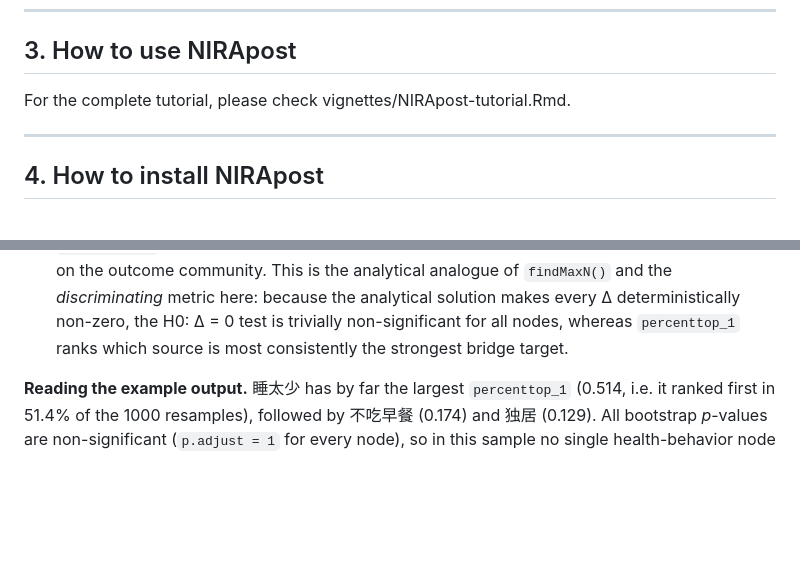
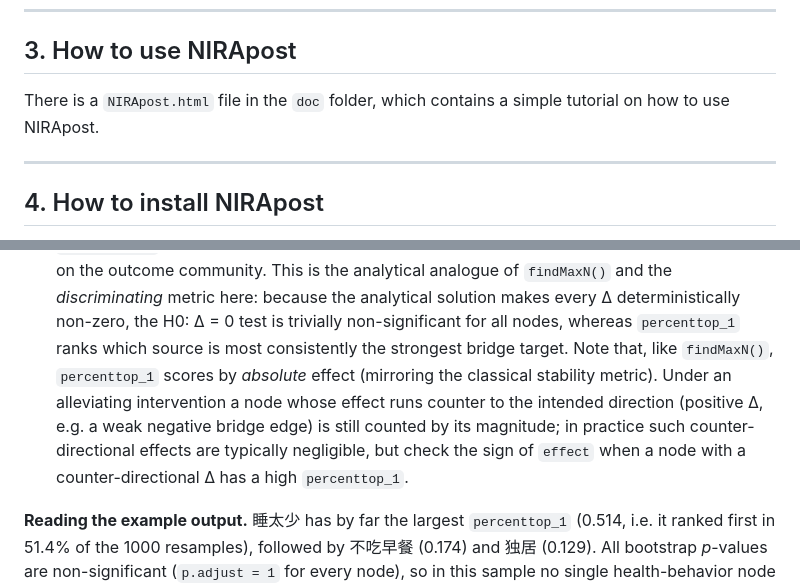
Before and after one commit to kingfly51/NIRA_post, a Markdown page: README.md, 2 parts joined by grey strips. Drawn GitHub-style; blank space fills up the shorter version.

```diff
--- a/README.md
+++ b/README.md
@@ -93,7 +93,8 @@ estimator.
 
 ## 3. How to use NIRApost
 
-For the complete tutorial, please check vignettes/NIRApost-tutorial.Rmd.
+There is a `NIRApost.html` file in the `doc` folder, which contains a simple
+tutorial on how to use NIRApost.
 
 ---
 
@@ -209,6 +210,13 @@ their resampling-based uncertainty:
   analytical solution makes every Δ deterministically non-zero, the H0: Δ = 0
   test is trivially non-significant for all nodes, whereas `percenttop_1`
   ranks which source is most consistently the strongest bridge target.
+  Note that, like `findMaxN()`, `percenttop_1` scores by *absolute* effect
+  (mirroring the classical stability metric). Under an alleviating
+  intervention a node whose effect runs counter to the intended direction
+  (positive Δ, e.g. a weak negative bridge edge) is still counted by its
+  magnitude; in practice such counter-directional effects are typically
+  negligible, but check the sign of `effect` when a node with a
+  counter-directional Δ has a high `percenttop_1`.
 
 **Reading the example output.** 睡太少 has by far the largest `percenttop_1`
 (0.514, i.e. it ranked first in 51.4% of the 1000 resamples), followed by
```
Also changed, not shown: NEWS.md (+9 -1 lines).
